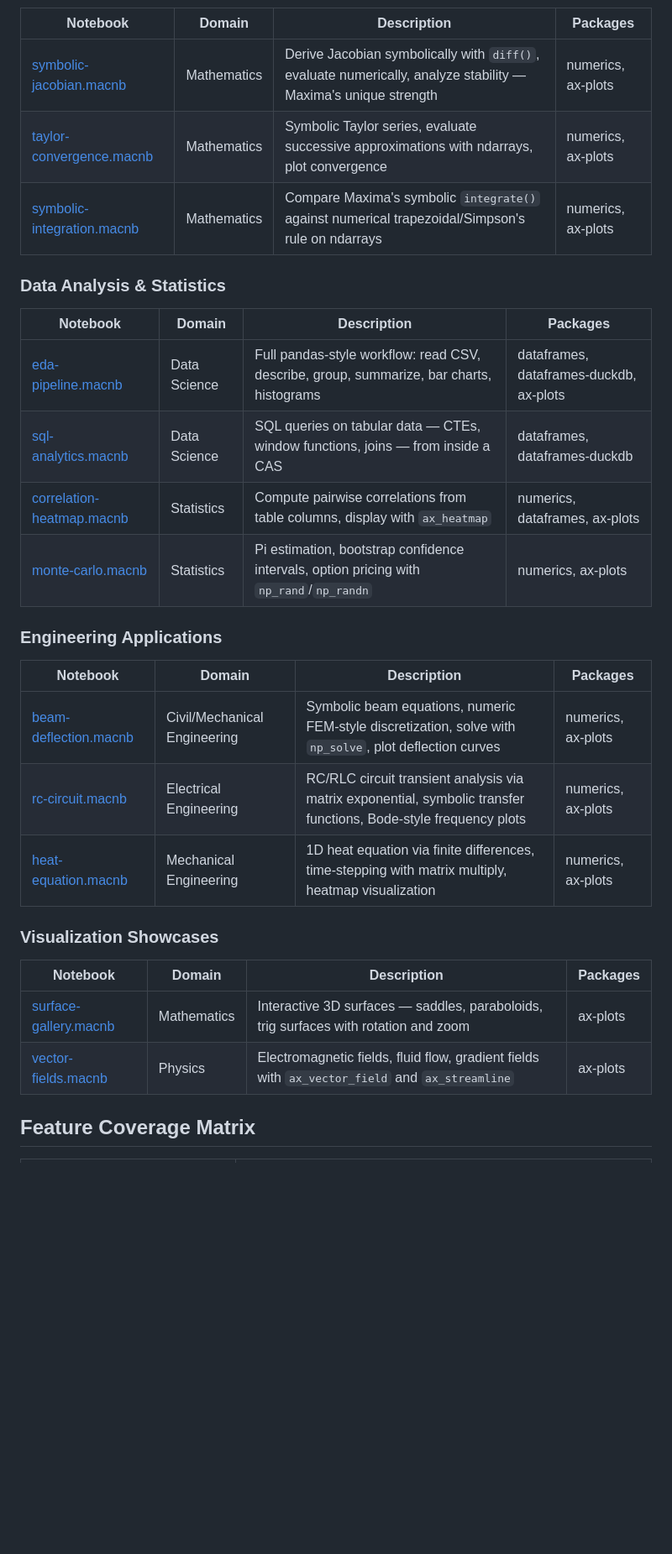
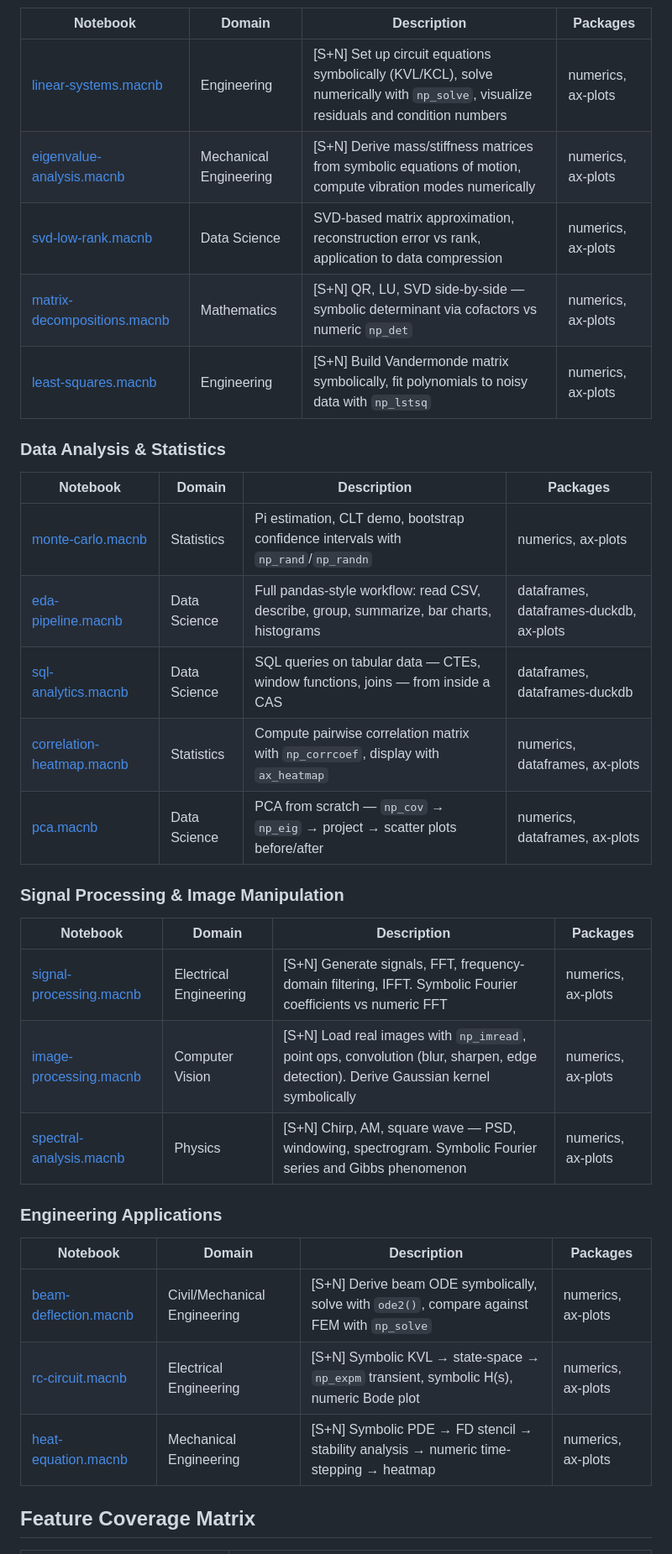
Before and after one commit to cmsd2/maxima-demos, a Markdown page: README.md, the part around one of its changes. Shown at 84% size. GitHub-like rendering; blank space fills up the shorter version.

```diff
--- a/README.md
+++ b/README.md
@@ -43,33 +44,37 @@ brew install duckdb          # for DuckDB notebooks only
 
 | Notebook | Domain | Description | Packages |
 |----------|--------|-------------|----------|
-| [symbolic-jacobian.macnb](notebooks/symbolic-jacobian.macnb) | Mathematics | Derive Jacobian symbolically with `diff()`, evaluate numerically, analyze stability — Maxima's unique strength | numerics, ax-plots |
-| [taylor-convergence.macnb](notebooks/taylor-convergence.macnb) | Mathematics | Symbolic Taylor series, evaluate successive approximations with ndarrays, plot convergence | numerics, ax-plots |
-| [symbolic-integration.macnb](notebooks/symbolic-integration.macnb) | Mathematics | Compare Maxima's symbolic `integrate()` against numerical trapezoidal/Simpson's rule on ndarrays | numerics, ax-plots |
+| [linear-systems.macnb](notebooks/linear-systems.macnb) | Engineering | [S+N] Set up circuit equations symbolically (KVL/KCL), solve numerically with `np_solve`, visualize residuals and condition numbers | numerics, ax-plots |
+| [eigenvalue-analysis.macnb](notebooks/eigenvalue-analysis.macnb) | Mechanical Engineering | [S+N] Derive mass/stiffness matrices from symbolic equations of motion, compute vibration modes numerically | numerics, ax-plots |
+| [svd-low-rank.macnb](notebooks/svd-low-rank.macnb) | Data Science | SVD-based matrix approximation, reconstruction error vs rank, application to data compression | numerics, ax-plots |
+| [matrix-decompositions.macnb](notebooks/matrix-decompositions.macnb) | Mathematics | [S+N] QR, LU, SVD side-by-side — symbolic determinant via cofactors vs numeric `np_det` | numerics, ax-plots |
+| [least-squares.macnb](notebooks/least-squares.macnb) | Engineering | [S+N] Build Vandermonde matrix symbolically, fit polynomials to noisy data with `np_lstsq` | numerics, ax-plots |
 
 ### Data Analysis & Statistics
 
 | Notebook | Domain | Description | Packages |
 |----------|--------|-------------|----------|
+| [monte-carlo.macnb](notebooks/monte-carlo.macnb) | Statistics | Pi estimation, CLT demo, bootstrap confidence intervals with `np_rand`/`np_randn` | numerics, ax-plots |
 | [eda-pipeline.macnb](notebooks/eda-pipeline.macnb) | Data Science | Full pandas-style workflow: read CSV, describe, group, summarize, bar charts, histograms | dataframes, dataframes-duckdb, ax-plots |
 | [sql-analytics.macnb](notebooks/sql-analytics.macnb) | Data Science | SQL queries on tabular data — CTEs, window functions, joins — from inside a CAS | dataframes, dataframes-duckdb |
-| [correlation-heatmap.macnb](notebooks/correlation-heatmap.macnb) | Statistics | Compute pairwise correlations from table columns, display with `ax_heatmap` | numerics, dataframes, ax-plots |
-| [monte-carlo.macnb](notebooks/monte-carlo.macnb) | Statistics | Pi estimation, bootstrap confidence intervals, option pricing with `np_rand`/`np_randn` | numerics, ax-plots |
+| [correlation-heatmap.macnb](notebooks/correlation-heatmap.macnb) | Statistics | Compute pairwise correlation matrix with `np_corrcoef`, display with `ax_heatmap` | numerics, dataframes, ax-plots |
+| [pca.macnb](notebooks/pca.macnb) | Data Science | PCA from scratch — `np_cov` → `np_eig` → project → scatter plots before/after | numerics, dataframes, ax-plots |
+
+### Signal Processing & Image Manipulation
+
+| Notebook | Domain | Description | Packages |
+|----------|--------|-------------|----------|
+| [signal-processing.macnb](notebooks/signal-processing.macnb) | Electrical Engineering | [S+N] Generate signals, FFT, frequency-domain filtering, IFFT. Symbolic Fourier coefficients vs numeric FFT | numerics, ax-plots |
+| [image-processing.macnb](notebooks/image-processing.macnb) | Computer Vision | [S+N] Load real images with `np_imread`, point ops, convolution (blur, sharpen, edge detection). Derive Gaussian kernel symbolically | numerics, ax-plots |
+| [spectral-analysis.macnb](notebooks/spectral-analysis.macnb) | Physics | [S+N] Chirp, AM, square wave — PSD, windowing, spectrogram. Symbolic Fourier series and Gibbs phenomenon | numerics, ax-plots |
 
 ### Engineering Applications
 
 | Notebook | Domain | Description | Packages |
 |----------|--------|-------------|----------|
-| [beam-deflection.macnb](notebooks/beam-deflection.macnb) | Civil/Mechanical Engineering | Symbolic beam equations, numeric FEM-style discretization, solve with `np_solve`, plot deflection curves | numerics, ax-plots |
-| [rc-circuit.macnb](notebooks/rc-circuit.macnb) | Electrical Engineering | RC/RLC circuit transient analysis via matrix exponential, symbolic transfer functions, Bode-style frequency plots | numerics, ax-plots |
-| [heat-equation.macnb](notebooks/heat-equation.macnb) | Mechanical Engineering | 1D heat equation via finite differences, time-stepping with matrix multiply, heatmap visualization | numerics, ax-plots |
-
-### Visualization Showcases
-
-| Notebook | Domain | Description | Packages |
-|----------|--------|-------------|----------|
-| [surface-gallery.macnb](notebooks/surface-gallery.macnb) | Mathematics | Interactive 3D surfaces — saddles, paraboloids, trig surfaces with rotation and zoom | ax-plots |
-| [vector-fields.macnb](notebooks/vector-fields.macnb) | Physics | Electromagnetic fields, fluid flow, gradient fields with `ax_vector_field` and `ax_streamline` | ax-plots |
+| [beam-deflection.macnb](notebooks/beam-deflection.macnb) | Civil/Mechanical Engineering | [S+N] Derive beam ODE symbolically, solve with `ode2()`, compare against FEM with `np_solve` | numerics, ax-plots |
+| [rc-circuit.macnb](notebooks/rc-circuit.macnb) | Electrical Engineering | [S+N] Symbolic KVL → state-space → `np_expm` transient, symbolic H(s), numeric Bode plot | numerics, ax-plots |
+| [heat-equation.macnb](notebooks/heat-equation.macnb) | Mechanical Engineering | [S+N] Symbolic PDE → FD stencil → stability analysis → numeric time-stepping → heatmap | numerics, ax-plots |
 
 ## Feature Coverage Matrix
 
```
Also changed, not shown: other parts of README.md (+26 -16 lines).
